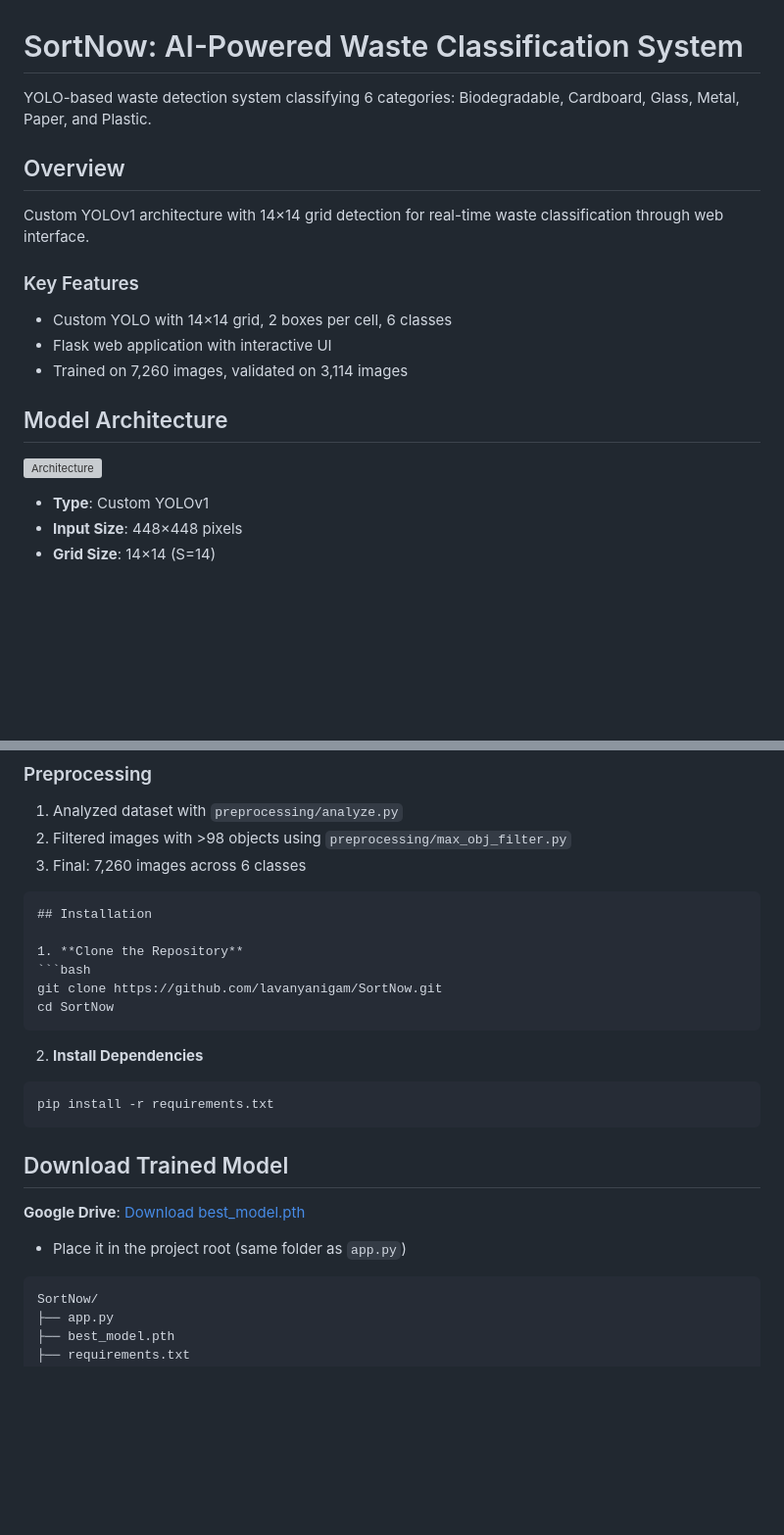
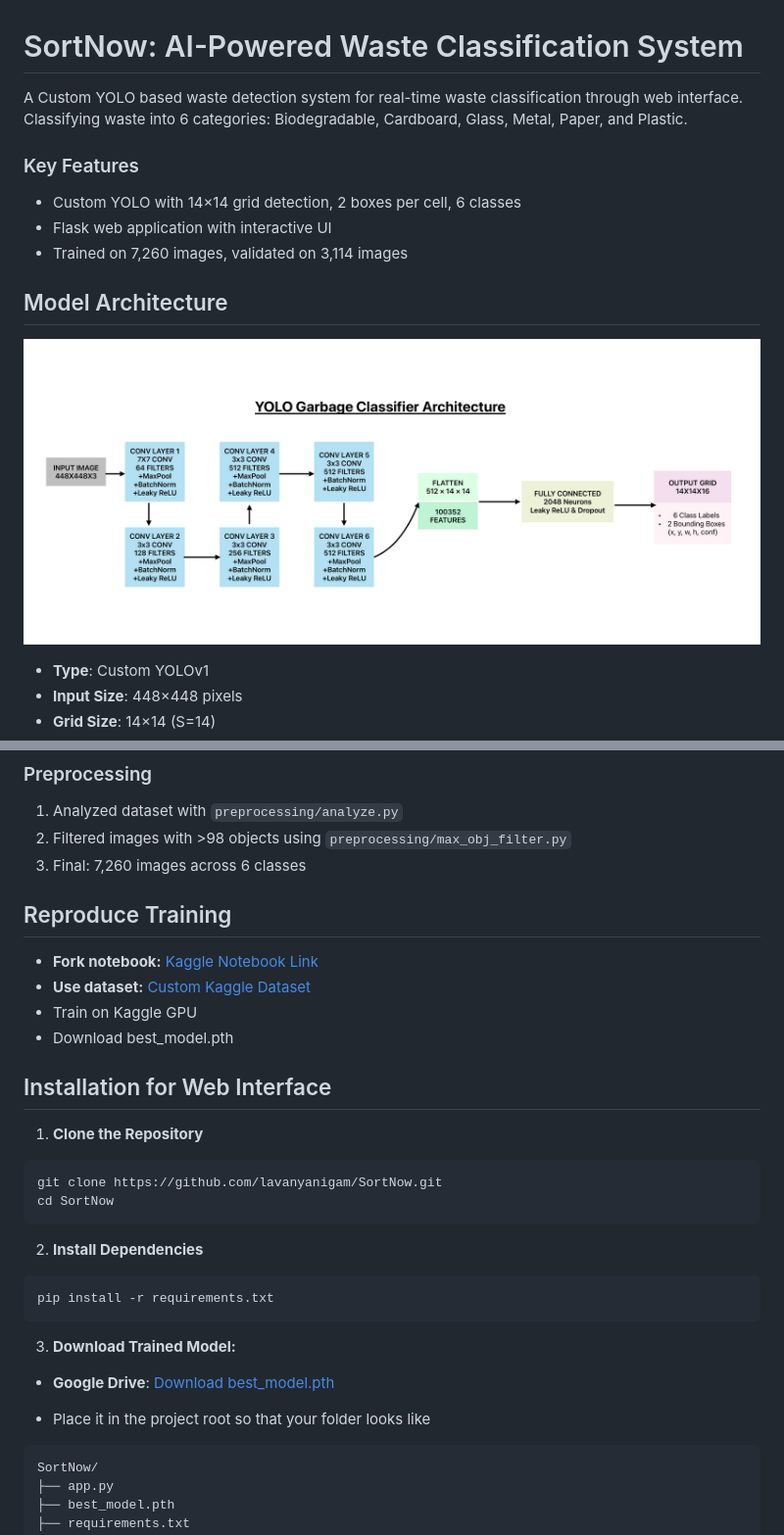
Before and after one commit to lavanyanigam/SortNow, a Markdown page: README.md, 2 parts joined by grey strips. Shown: that part at 98% size. Drawn GitHub-style; pictures changed too: model/model_arch.png; blank space fills up the shorter version; grey boxes are pictures that could not be loaded.

Commit message:
added end-term report

`````diff
--- a/README.md
+++ b/README.md
@@ -1,19 +1,15 @@
 # SortNow: AI-Powered Waste Classification System
 
-YOLO-based waste detection system classifying 6 categories: Biodegradable, Cardboard, Glass, Metal, Paper, and Plastic.
-
-## Overview
-
-Custom YOLOv1 architecture with 14×14 grid detection for real-time waste classification through web interface.
+A Custom YOLO based waste detection system for real-time waste classification through web interface. Classifying waste into 6 categories: Biodegradable, Cardboard, Glass, Metal, Paper, and Plastic.
 
 ### Key Features
-- Custom YOLO with 14×14 grid, 2 boxes per cell, 6 classes
+- Custom YOLO with 14×14 grid detection, 2 boxes per cell, 6 classes
 - Flask web application with interactive UI
 - Trained on 7,260 images, validated on 3,114 images
 
 ## Model Architecture
 
-![Architecture](model_arch.png)
+![Architecture](model/model_arch.png)
 
 - **Type**: Custom YOLOv1
 - **Input Size**: 448×448 pixels
@@ -33,24 +29,31 @@ Custom YOLOv1 architecture with 14×14 grid detection for real-time waste classi
 2. Filtered images with >98 objects using `preprocessing/max_obj_filter.py`
 4. Final: 7,260 images across 6 classes
 
-````markdown
-## Installation
+## Reproduce Training
+
+- **Fork notebook:** [Kaggle Notebook Link](https://www.kaggle.com/code/lavanyanigam/yolo-from-scratch)
+- **Use dataset:** [Custom Kaggle Dataset](https://www.kaggle.com/datasets/lavanyanigam/garbageclassificationfinal)
+- Train on Kaggle GPU
+- Download best_model.pth
+
+## Installation for Web Interface
 
 1. **Clone the Repository**
 ```bash
 git clone https://github.com/lavanyanigam/SortNow.git
 cd SortNow
-````
+```
 
 2. **Install Dependencies**
 ```bash
 pip install -r requirements.txt
 ```
 
-## Download Trained Model
+3. **Download Trained Model:**
 
-**Google Drive**: [Download best_model.pth](https://drive.google.com/drive/folders/1ivYL-NOWnobMNxCAc_xLHM5FVsEsOz0q?usp=sharing)
-* Place it in the project root (same folder as `app.py`)
+* **Google Drive**: [Download best_model.pth](https://drive.google.com/drive/folders/1ivYL-NOWnobMNxCAc_xLHM5FVsEsOz0q?usp=sharing)
+
+* Place it in the project root so that your folder looks like
 
 ```text
 SortNow/
`````
Also changed, not shown: other parts of README.md (+5 -15 lines), model/README.md (+1 -1 lines), 1 other file.
